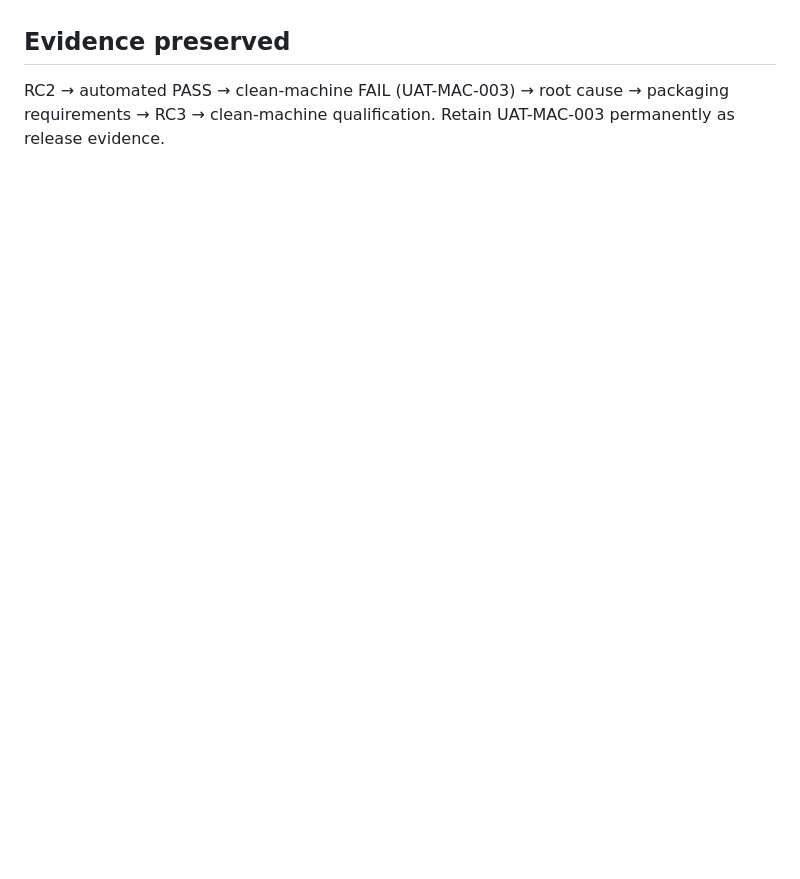
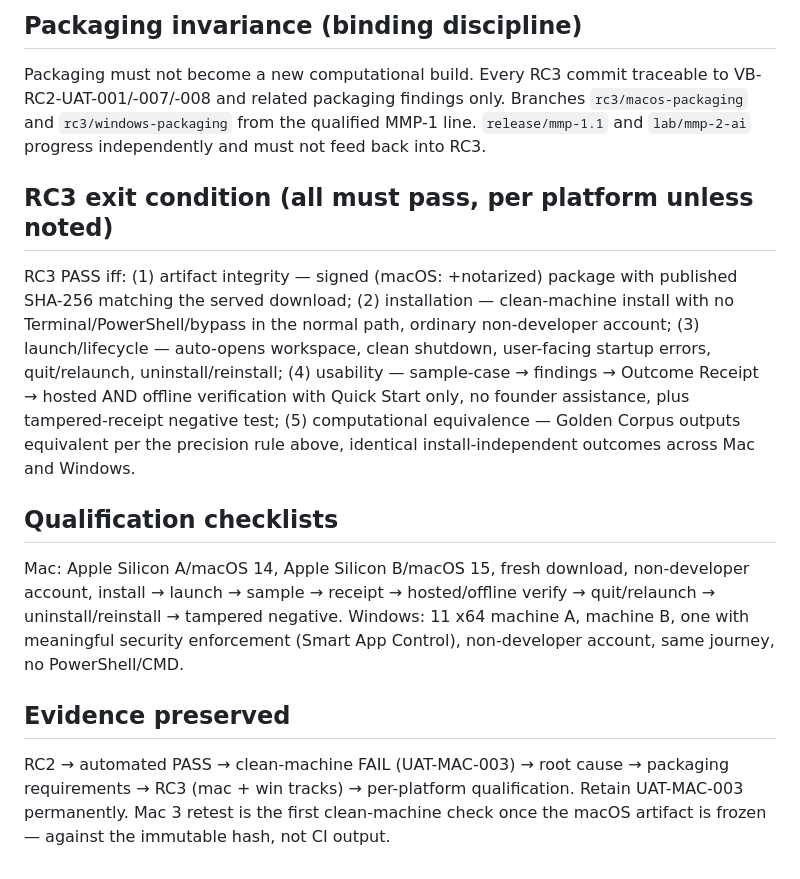
Before and after one commit to KasivisvanathanAmirdhalingam/VaultBasis, a Markdown page: RC3-Packaging-Scope.md, the part around one of its changes. GitHub-like rendering; blank space fills up the shorter version.

```diff
--- a/RC3-Packaging-Scope.md
+++ b/RC3-Packaging-Scope.md
@@ -36,3 +129,30 @@ RC3 PASS iff: (1) artifact integrity — signed/notarized macOS package with pub
+## Packaging invariance (binding discipline)
+Packaging must not become a new computational build. Every RC3 commit traceable to
+VB-RC2-UAT-001/-007/-008 and related packaging findings only. Branches
+`rc3/macos-packaging` and `rc3/windows-packaging` from the qualified MMP-1 line.
+`release/mmp-1.1` and `lab/mmp-2-ai` progress independently and must not feed back
+into RC3.
+
+## RC3 exit condition (all must pass, per platform unless noted)
+RC3 PASS iff: (1) artifact integrity — signed (macOS: +notarized) package with published
+SHA-256 matching the served download; (2) installation — clean-machine install with no
+Terminal/PowerShell/bypass in the normal path, ordinary non-developer account;
+(3) launch/lifecycle — auto-opens workspace, clean shutdown, user-facing startup errors,
+quit/relaunch, uninstall/reinstall; (4) usability — sample-case → findings → Outcome
+Receipt → hosted AND offline verification with Quick Start only, no founder assistance,
+plus tampered-receipt negative test; (5) computational equivalence — Golden Corpus
+outputs equivalent per the precision rule above, identical install-independent outcomes
+across Mac and Windows.
+
+## Qualification checklists
+Mac: Apple Silicon A/macOS 14, Apple Silicon B/macOS 15, fresh download, non-developer
+account, install → launch → sample → receipt → hosted/offline verify → quit/relaunch →
+uninstall/reinstall → tampered negative.
+Windows: 11 x64 machine A, machine B, one with meaningful security enforcement
+(Smart App Control), non-developer account, same journey, no PowerShell/CMD.
 
 ## Evidence preserved
-RC2 → automated PASS → clean-machine FAIL (UAT-MAC-003) → root cause → packaging requirements → RC3 → clean-machine qualification. Retain UAT-MAC-003 permanently as release evidence.
+RC2 → automated PASS → clean-machine FAIL (UAT-MAC-003) → root cause → packaging
+requirements → RC3 (mac + win tracks) → per-platform qualification. Retain UAT-MAC-003
+permanently. Mac 3 retest is the first clean-machine check once the macOS artifact is
+frozen — against the immutable hash, not CI output.
```
Also changed, not shown: other parts of RC3-Packaging-Scope.md (+117 -24 lines).
